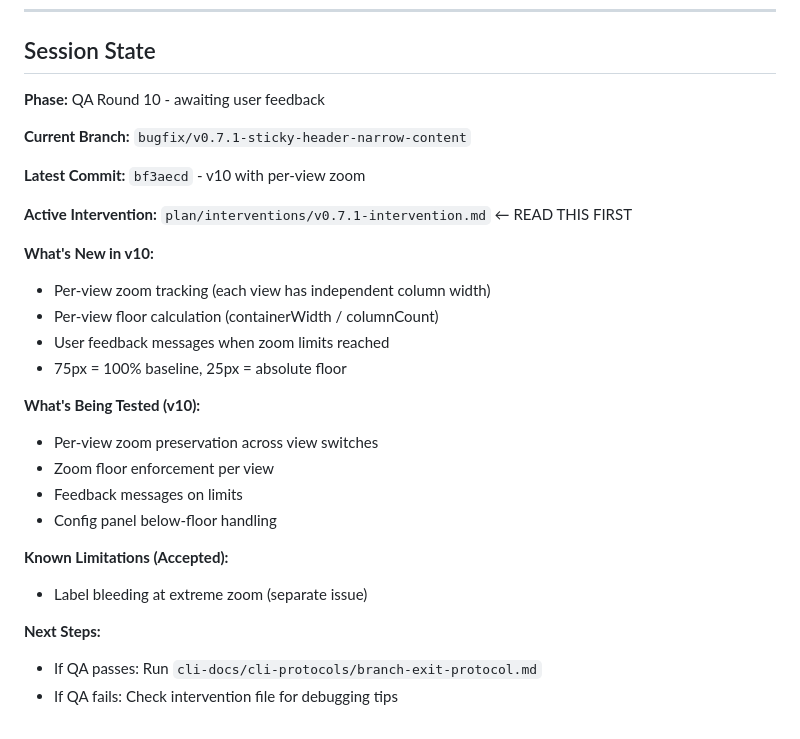
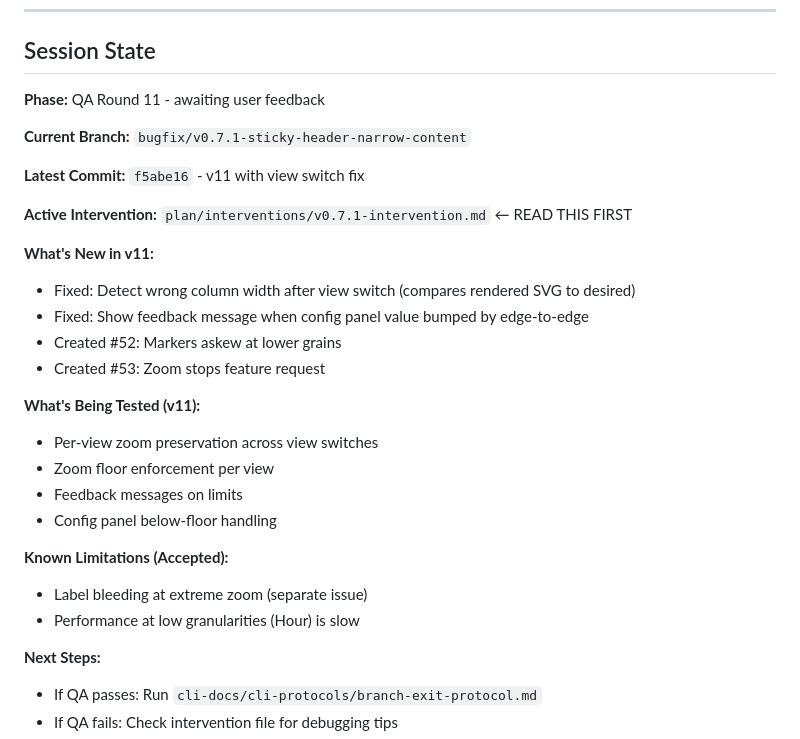
Before and after one commit to hangtime79/dss-plugin-gantt-chart, a Markdown page: CLAUDE.md, the part around the change. GitHub-like rendering.

```diff
--- a/CLAUDE.md
+++ b/CLAUDE.md
@@ -128,21 +128,21 @@ Simple fixes with plenty of context don't need intervention tracking.
 
 ## Session State
 
-**Phase:** QA Round 10 - awaiting user feedback
+**Phase:** QA Round 11 - awaiting user feedback
 
 **Current Branch:** `bugfix/v0.7.1-sticky-header-narrow-content`
 
-**Latest Commit:** `bf3aecd` - v10 with per-view zoom
+**Latest Commit:** `f5abe16` - v11 with view switch fix
 
 **Active Intervention:** `plan/interventions/v0.7.1-intervention.md` ← READ THIS FIRST
 
-**What's New in v10:**
-- Per-view zoom tracking (each view has independent column width)
-- Per-view floor calculation (containerWidth / columnCount)
-- User feedback messages when zoom limits reached
-- 75px = 100% baseline, 25px = absolute floor
+**What's New in v11:**
+- Fixed: Detect wrong column width after view switch (compares rendered SVG to desired)
+- Fixed: Show feedback message when config panel value bumped by edge-to-edge
+- Created #52: Markers askew at lower grains
+- Created #53: Zoom stops feature request
 
-**What's Being Tested (v10):**
+**What's Being Tested (v11):**
 - Per-view zoom preservation across view switches
 - Zoom floor enforcement per view
 - Feedback messages on limits
@@ -150,6 +150,7 @@ Simple fixes with plenty of context don't need intervention tracking.
 
 **Known Limitations (Accepted):**
 - Label bleeding at extreme zoom (separate issue)
+- Performance at low granularities (Hour) is slow
 
 **Next Steps:**
 - If QA passes: Run `cli-docs/cli-protocols/branch-exit-protocol.md`
```
Also changed, not shown: plan/interventions/v0.7.1-intervention.md (+11 -5 lines).
